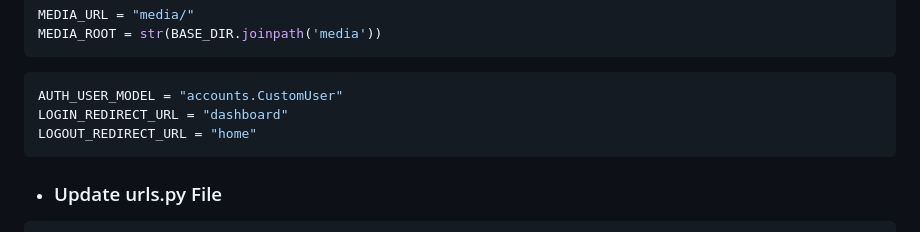
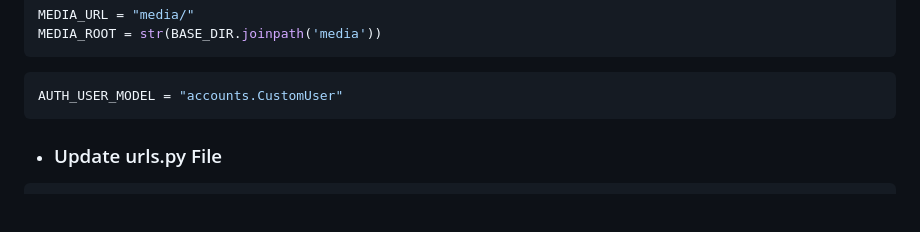
Before and after one commit to pourghadiriHossein/Django, a Markdown page: README.md, the part around the change. Rendered like a GitHub page; blank space fills up the shorter version.

````diff
--- a/README.md
+++ b/README.md
@@ -274,8 +274,6 @@ MEDIA_ROOT = str(BASE_DIR.joinpath('media'))
 ```
 ```bash
 AUTH_USER_MODEL = "accounts.CustomUser"
-LOGIN_REDIRECT_URL = "dashboard"
-LOGOUT_REDIRECT_URL = "home"
 ```
 - ### Update urls.py File
 ```bash
````
